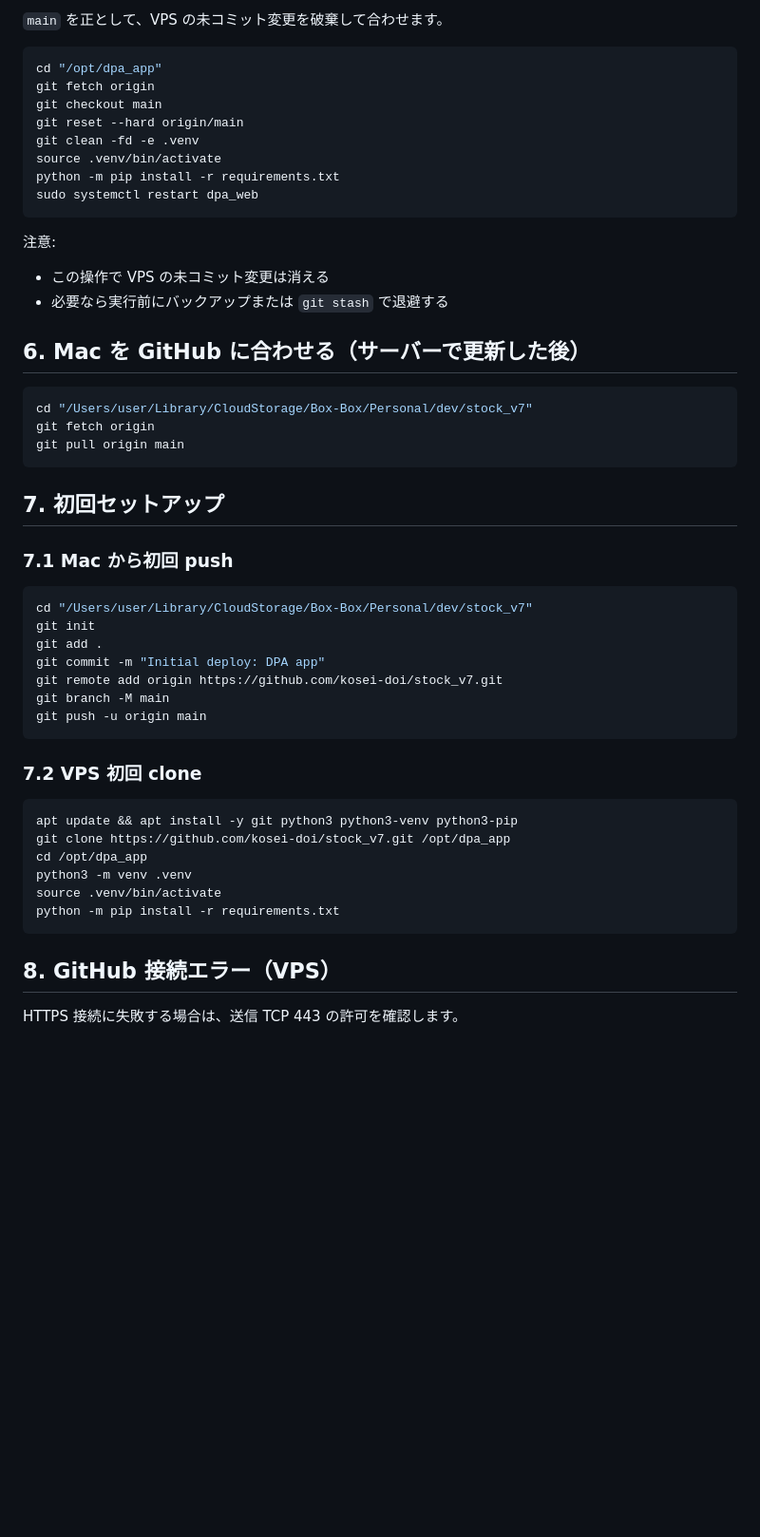
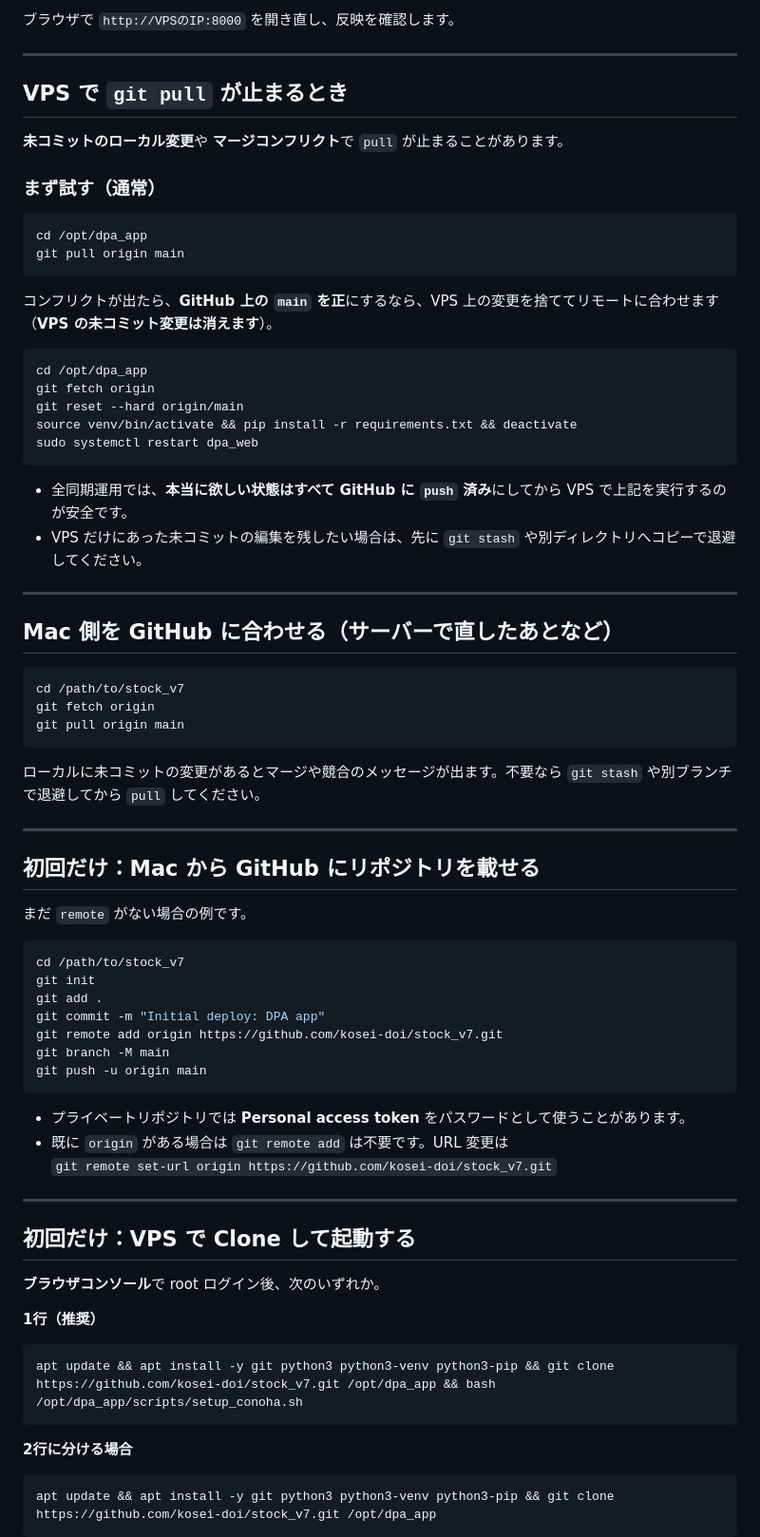
Before and after one commit to kosei-doi/stock_v7, a Markdown page: docs/OPERATIONS.md, the part around one of its changes. Shown at 95% size. GitHub-like rendering; blank space fills up the shorter version.

````diff
--- a/docs/OPERATIONS.md
+++ b/docs/OPERATIONS.md
@@ -78,36 +76,52 @@ sudo systemctl restart dpa_web
 
-`main` を正として、VPS の未コミット変更を破棄して合わせます。
+ブラウザで `http://VPSのIP:8000` を開き直し、反映を確認します。
+
+---
+
+## VPS で `git pull` が止まるとき
+
+**未コミットのローカル変更**や **マージコンフリクト**で `pull` が止まることがあります。
+
+### まず試す（通常）
 
 ```bash
-cd "/opt/dpa_app"
+cd /opt/dpa_app
+git pull origin main
+```
+
+コンフリクトが出たら、**GitHub 上の `main` を正**にするなら、VPS 上の変更を捨ててリモートに合わせます（**VPS の未コミット変更は消えます**）。
+
+```bash
+cd /opt/dpa_app
 git fetch origin
-git checkout main
 git reset --hard origin/main
-git clean -fd -e .venv
-source .venv/bin/activate
-python -m pip install -r requirements.txt
+source venv/bin/activate && pip install -r requirements.txt && deactivate
 sudo systemctl restart dpa_web
 ```
 
-注意:
+- 全同期運用では、**本当に欲しい状態はすべて GitHub に `push` 済み**にしてから VPS で上記を実行するのが安全です。
+- VPS だけにあった未コミットの編集を残したい場合は、先に `git stash` や別ディレクトリへコピーで退避してください。
 
-- この操作で VPS の未コミット変更は消える
-- 必要なら実行前にバックアップまたは `git stash` で退避する
+---
 
-## 6. Mac を GitHub に合わせる（サーバーで更新した後）
+## Mac 側を GitHub に合わせる（サーバーで直したあとなど）
 
 ```bash
-cd "/Users/user/Library/CloudStorage/Box-Box/Personal/dev/stock_v7"
+cd /path/to/stock_v7
 git fetch origin
 git pull origin main
 ```
 
-## 7. 初回セットアップ
+ローカルに未コミットの変更があるとマージや競合のメッセージが出ます。不要なら `git stash` や別ブランチで退避してから `pull` してください。
 
-### 7.1 Mac から初回 push
+---
+
+## 初回だけ：Mac から GitHub にリポジトリを載せる
+
+まだ `remote` がない場合の例です。
 
 ```bash
-cd "/Users/user/Library/CloudStorage/Box-Box/Personal/dev/stock_v7"
+cd /path/to/stock_v7
 git init
 git add .
 git commit -m "Initial deploy: DPA app"
@@ -116,18 +130,25 @@ git branch -M main
 git push -u origin main
 ```
 
-### 7.2 VPS 初回 clone
+- プライベートリポジトリでは **Personal access token** をパスワードとして使うことがあります。
+- 既に `origin` がある場合は `git remote add` は不要です。URL 変更は
+  `git remote set-url origin https://github.com/kosei-doi/stock_v7.git`
+
+---
+
+## 初回だけ：VPS で Clone して起動する
+
+**ブラウザコンソール**で root ログイン後、次のいずれか。
+
+**1行（推奨）**
 
 ```bash
-apt update && apt install -y git python3 python3-venv python3-pip
-git clone https://github.com/kosei-doi/stock_v7.git /opt/dpa_app
-cd /opt/dpa_app
-python3 -m venv .venv
-source .venv/bin/activate
-python -m pip install -r requirements.txt
+apt update && apt install -y git python3 python3-venv python3-pip && git clone https://github.com/kosei-doi/stock_v7.git /opt/dpa_app && bash /opt/dpa_app/scripts/setup_conoha.sh
 ```
 
-## 8. GitHub 接続エラー（VPS）
+**2行に分ける場合**
 
-HTTPS 接続に失敗する場合は、送信 TCP 443 の許可を確認します。
+```bash
+apt update && apt install -y git python3 python3-venv python3-pip && git clone https://github.com/kosei-doi/stock_v7.git /opt/dpa_app
+```
 
````
Also changed, not shown: other parts of docs/OPERATIONS.md (+94 -64 lines).
